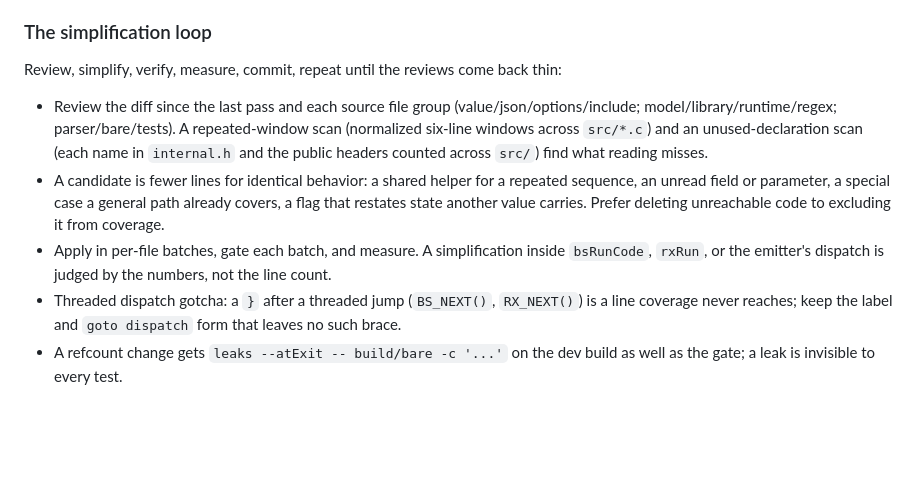
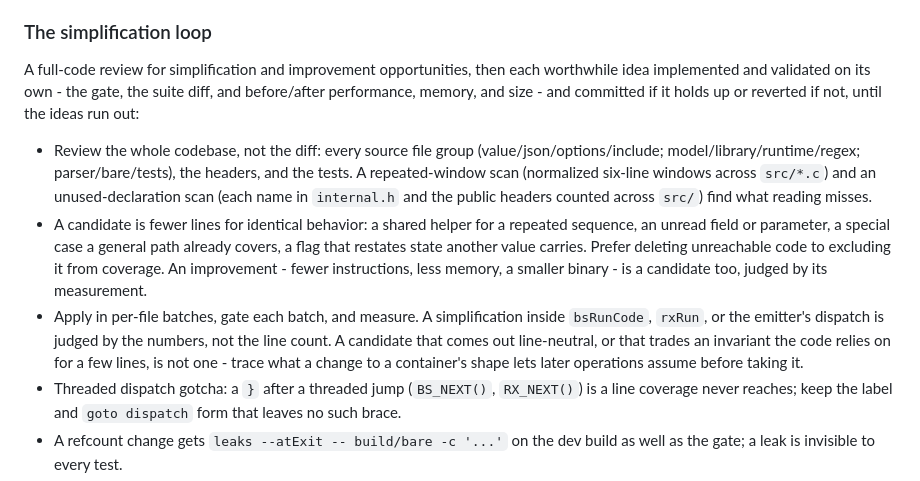
Before and after one commit to craigahobbs/bare-script-c, a Markdown page: CLAUDE.md, the part around the change. GitHub-like rendering; blank space fills up the shorter version.

Commit message:
Define the simplification loop as a full-code review with each idea validated and committed or reverted on its own
Co-Authored-By: Claude Fable 5.1 <noreply@anthropic.com>

```diff
--- a/CLAUDE.md
+++ b/CLAUDE.md
@@ -238,17 +238,23 @@ neutral so it is not retried.
 
 ### The simplification loop
 
-Review, simplify, verify, measure, commit, repeat until the reviews come back thin:
+A full-code review for simplification and improvement opportunities, then each worthwhile idea
+implemented and validated on its own - the gate, the suite diff, and before/after performance,
+memory, and size - and committed if it holds up or reverted if not, until the ideas run out:
 
-- Review the diff since the last pass and each source file group (value/json/options/include;
-  model/library/runtime/regex; parser/bare/tests). A repeated-window scan (normalized six-line
-  windows across `src/*.c`) and an unused-declaration scan (each name in `internal.h` and the
-  public headers counted across `src/`) find what reading misses.
+- Review the whole codebase, not the diff: every source file group (value/json/options/include;
+  model/library/runtime/regex; parser/bare/tests), the headers, and the tests. A repeated-window
+  scan (normalized six-line windows across `src/*.c`) and an unused-declaration scan (each name in
+  `internal.h` and the public headers counted across `src/`) find what reading misses.
 - A candidate is fewer lines for identical behavior: a shared helper for a repeated sequence, an
   unread field or parameter, a special case a general path already covers, a flag that restates
-  state another value carries. Prefer deleting unreachable code to excluding it from coverage.
+  state another value carries. Prefer deleting unreachable code to excluding it from coverage. An
+  improvement - fewer instructions, less memory, a smaller binary - is a candidate too, judged by
+  its measurement.
 - Apply in per-file batches, gate each batch, and measure. A simplification inside `bsRunCode`,
-  `rxRun`, or the emitter's dispatch is judged by the numbers, not the line count.
+  `rxRun`, or the emitter's dispatch is judged by the numbers, not the line count. A candidate that
+  comes out line-neutral, or that trades an invariant the code relies on for a few lines, is not
+  one - trace what a change to a container's shape lets later operations assume before taking it.
 - Threaded dispatch gotcha: a `}` after a threaded jump (`BS_NEXT()`, `RX_NEXT()`) is a line
   coverage never reaches; keep the label and `goto dispatch` form that leaves no such brace.
 - A refcount change gets `leaks --atExit -- build/bare -c '...'` on the dev build as well as the
```
